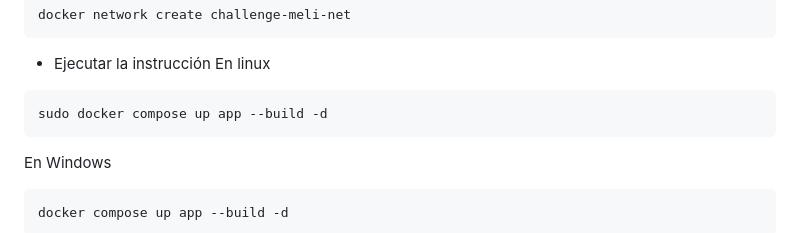
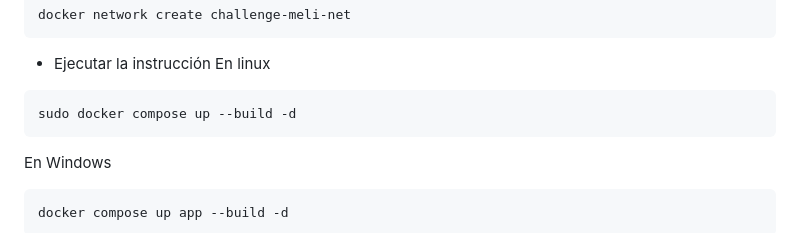
Before and after one commit to javierhh25/challenge-meli-data-sec, a Markdown page: README.md, the part around the change. Drawn GitHub-style.

````diff
--- a/README.md
+++ b/README.md
@@ -174,7 +174,7 @@ docker network create challenge-meli-net
 * Ejecutar la instrucción
 En linux
 ```sh
-sudo docker compose up app --build -d
+sudo docker compose up --build -d
  ```
 En Windows
 
````
